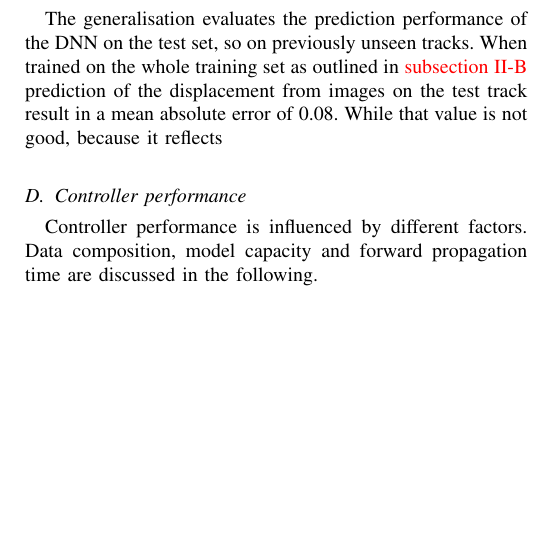
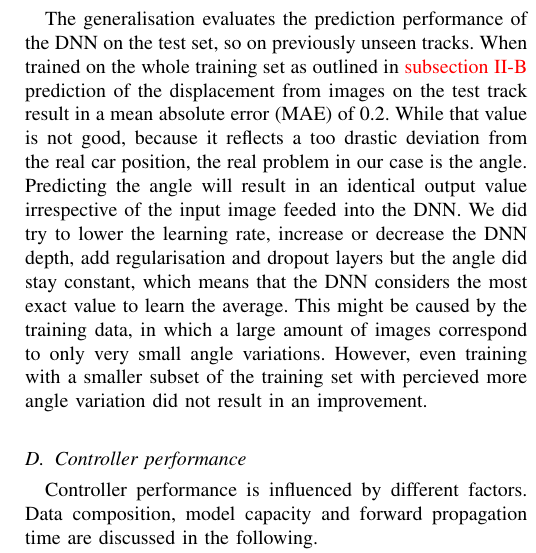
Before and after one commit to nimarb/torcs-autonomous-driving, a LaTeX paper (report/final-report-torcs-autonomous-driving.tex): part of one column of page 5 of 6, cut so that both start at the same text, the shorter picture padded with empty space. Compiled offline with pdfLaTeX; a missing font is replaced by an installed copy or a similar font; a LaTeX package or settings file that is missing is left out.

Commit message:
Add: generalisation part finished

```diff
--- a/report/final-report-torcs-autonomous-driving.tex
+++ b/report/final-report-torcs-autonomous-driving.tex
@@ -337,8 +337,7 @@ The prediction performance indicates the time in ms which the DNN needs for one
 
 \subsection{Generalisation performance of the DNN}
 \label{ssc:generalisation}
-The generalisation evaluates the prediction performance of the DNN on the test set, so on previously unseen tracks. When trained on the whole training set as outlined in \autoref{ssc:data-set-split} prediction of the displacement from images on the test track result in a mean absolute error of 0.08. While that value is not good, because it reflects
-
+The generalisation evaluates the prediction performance of the DNN on the test set, so on previously unseen tracks. When trained on the whole training set as outlined in \autoref{ssc:data-set-split} prediction of the displacement from images on the test track result in a mean absolute error (MAE) of 0.2. While that value is not good, because it reflects a too drastic deviation from the real car position, the real problem in our case is the angle. Predicting the angle will result in an identical output value irrespective of the input image feeded into the DNN. We did try to lower the learning rate, increase or decrease the DNN depth, add regularisation and dropout layers but the angle did stay constant, which means that the DNN considers the most exact value to learn the average. This might be caused by the training data, in which a large amount of images correspond to only very small angle variations. However, even training with a smaller subset of the training set with percieved more angle variation did not result in an improvement.
 
 \subsection{Controller performance}
 Controller performance is influenced by different factors. Data composition, model capacity and forward propagation time are discussed in the following. \\
```
